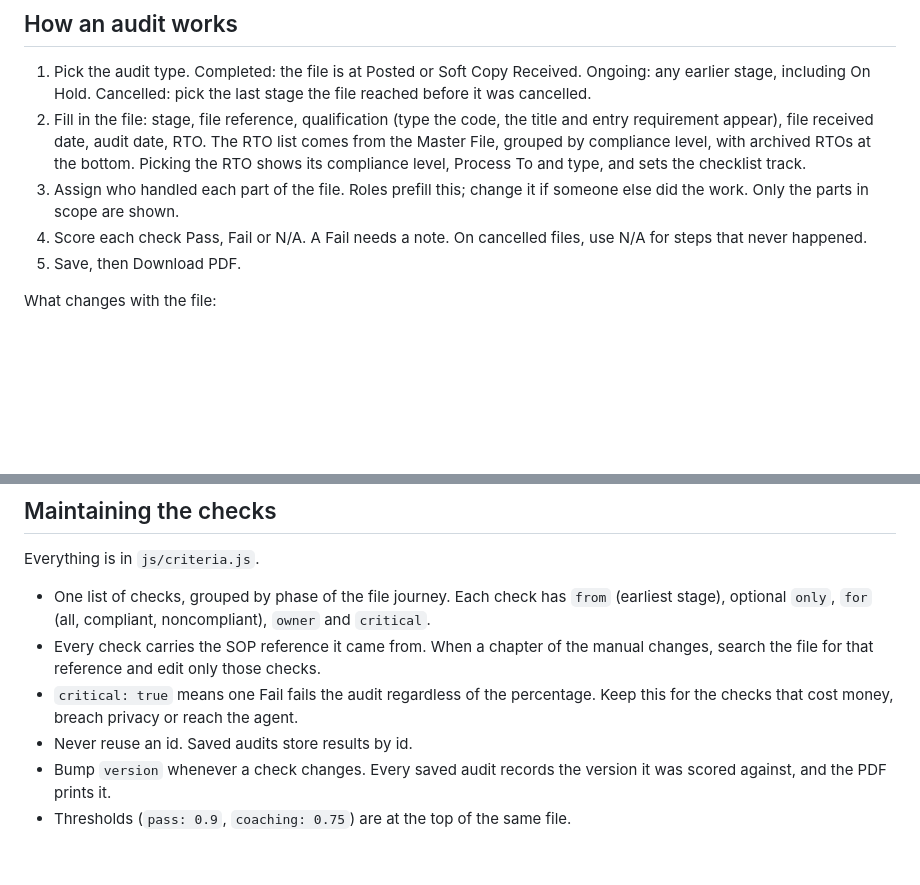
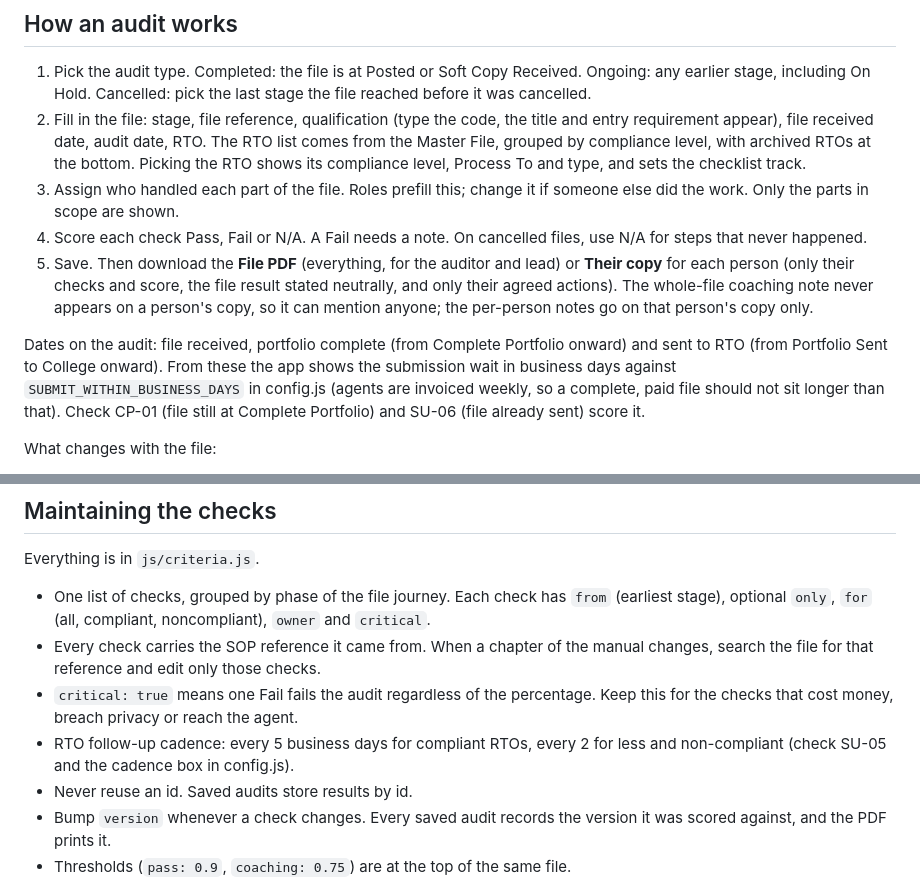
Before and after one commit to ATSROperations/atsr-qa-audit, a Markdown page: README.md, 2 parts joined by grey strips. Rendered like a GitHub page; blank space fills up the shorter version.

```diff
--- a/README.md
+++ b/README.md
@@ -81,7 +81,9 @@ Free tier limits (5 GB, millions of reads a day) are far above what this app use
 2. Fill in the file: stage, file reference, qualification (type the code, the title and entry requirement appear), file received date, audit date, RTO. The RTO list comes from the Master File, grouped by compliance level, with archived RTOs at the bottom. Picking the RTO shows its compliance level, Process To and type, and sets the checklist track.
 3. Assign who handled each part of the file. Roles prefill this; change it if someone else did the work. Only the parts in scope are shown.
 4. Score each check Pass, Fail or N/A. A Fail needs a note. On cancelled files, use N/A for steps that never happened.
-5. Save, then Download PDF.
+5. Save. Then download the **File PDF** (everything, for the auditor and lead) or **Their copy** for each person (only their checks and score, the file result stated neutrally, and only their agreed actions). The whole-file coaching note never appears on a person's copy, so it can mention anyone; the per-person notes go on that person's copy only.
+
+Dates on the audit: file received, portfolio complete (from Complete Portfolio onward) and sent to RTO (from Portfolio Sent to College onward). From these the app shows the submission wait in business days against `SUBMIT_WITHIN_BUSINESS_DAYS` in config.js (agents are invoiced weekly, so a complete, paid file should not sit longer than that). Check CP-01 (file still at Complete Portfolio) and SU-06 (file already sent) score it.
 
 What changes with the file:
 
@@ -105,6 +107,7 @@ Everything is in `js/criteria.js`.
 - One list of checks, grouped by phase of the file journey. Each check has `from` (earliest stage), optional `only`, `for` (all, compliant, noncompliant), `owner` and `critical`.
 - Every check carries the SOP reference it came from. When a chapter of the manual changes, search the file for that reference and edit only those checks.
 - `critical: true` means one Fail fails the audit regardless of the percentage. Keep this for the checks that cost money, breach privacy or reach the agent.
+- RTO follow-up cadence: every 5 business days for compliant RTOs, every 2 for less and non-compliant (check SU-05 and the cadence box in config.js).
 - Never reuse an id. Saved audits store results by id.
 - Bump `version` whenever a check changes. Every saved audit records the version it was scored against, and the PDF prints it.
 - Thresholds (`pass: 0.9`, `coaching: 0.75`) are at the top of the same file.
```
